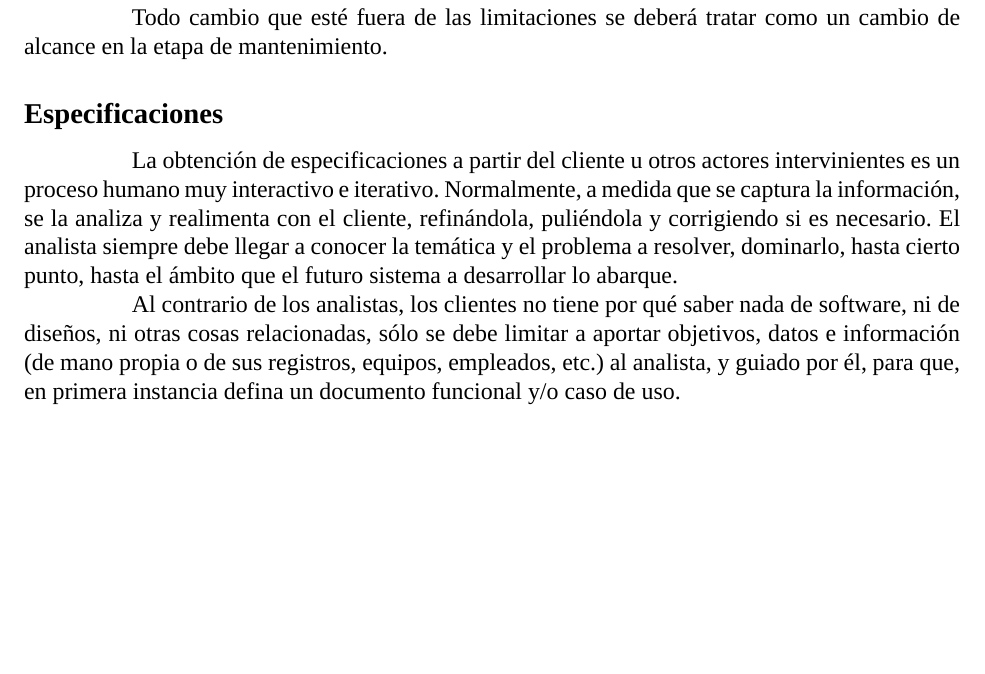
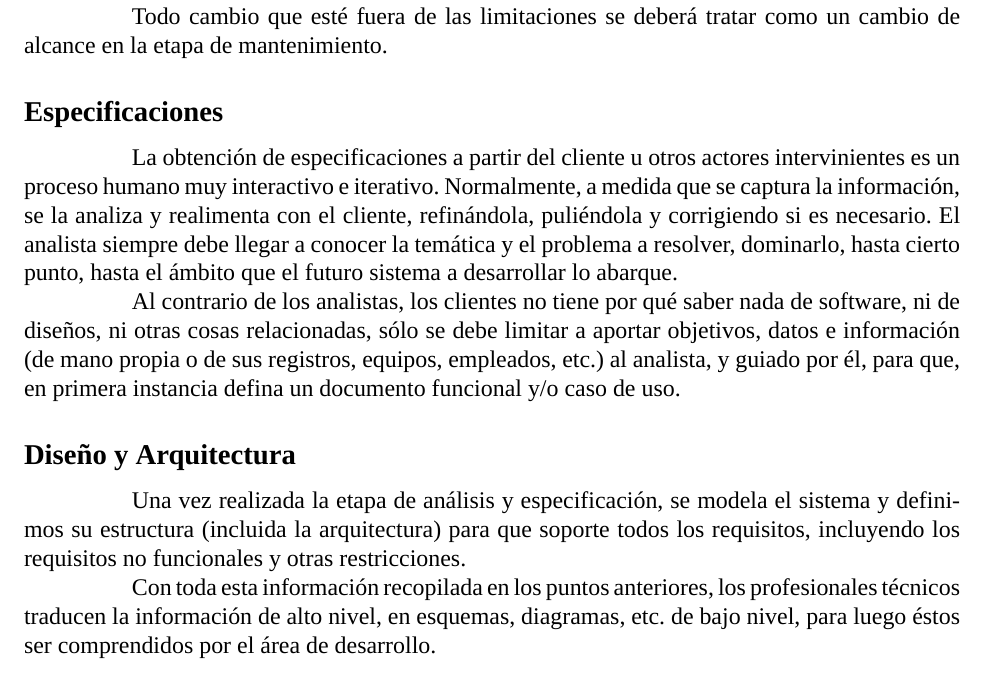
Before and after one commit to Dreamink-SNPP/BookThesis, a LaTeX document (Libro.tex): part of page 12 of 12, cut so that both start at the same text, the shorter picture padded with empty space. Compiled offline with XeLaTeX; a missing font is replaced by an installed copy or a similar font.

Commit message:
feat: agregar teoría diseño y arquitectura

```diff
--- a/Libro.tex
+++ b/Libro.tex
@@ -274,4 +274,12 @@
 
 	\hspace{1.27cm}Al contrario de los analistas, los clientes no tiene por qué saber nada de software, ni de diseños, ni otras cosas relacionadas, sólo se debe limitar a aportar objetivos, datos e información (de mano propia	o de sus registros, equipos, empleados, etc.) al analista, y guiado por él, para que, en primera instancia defina un documento funcional y/o caso de uso.
 
+	\subsection*{Diseño y Arquitectura}
+	\addcontentsline{toc}{section}{Diseño y Arquitectura}
+
+	\hspace{1.27cm}Una vez realizada la etapa de análisis y especificación, se modela el sistema y definimos su estructura (incluida la arquitectura) para que soporte todos los requisitos, incluyendo los requisitos no funcionales y otras restricciones.
+
+	\hspace{1.27cm}Con toda esta información recopilada en los puntos anteriores, los profesionales técnicos traducen la información de alto nivel, en esquemas, diagramas, etc. de bajo nivel, para luego éstos ser
+	comprendidos por el área de desarrollo.
+
 \end{document}
```
